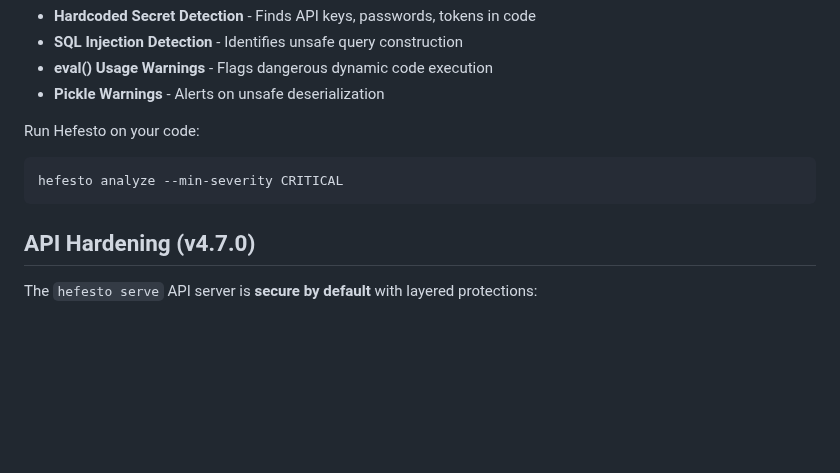
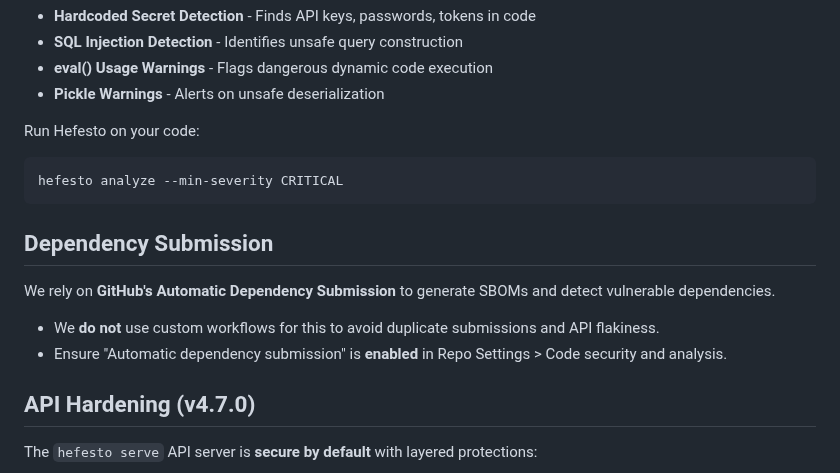
Before and after one commit to artvepa80/Agents-Hefesto, a Markdown page: SECURITY.md, the part around the change. Rendered like a GitHub page; blank space fills up the shorter version.

Commit message:
chore: remove custom dependency workflow in favor of GitHub native feature

````diff
--- a/SECURITY.md
+++ b/SECURITY.md
@@ -93,6 +93,12 @@ Run Hefesto on your code:
 hefesto analyze --min-severity CRITICAL
 ```
 
+## Dependency Submission
+
+We rely on **GitHub's Automatic Dependency Submission** to generate SBOMs and detect vulnerable dependencies.
+- We **do not** use custom workflows for this to avoid duplicate submissions and API flakiness.
+- Ensure "Automatic dependency submission" is **enabled** in Repo Settings > Code security and analysis.
+
 ## API Hardening (v4.7.0)
 
 The `hefesto serve` API server is **secure by default** with layered protections:
````
Also changed, not shown: README.md (+2 -0 lines).
